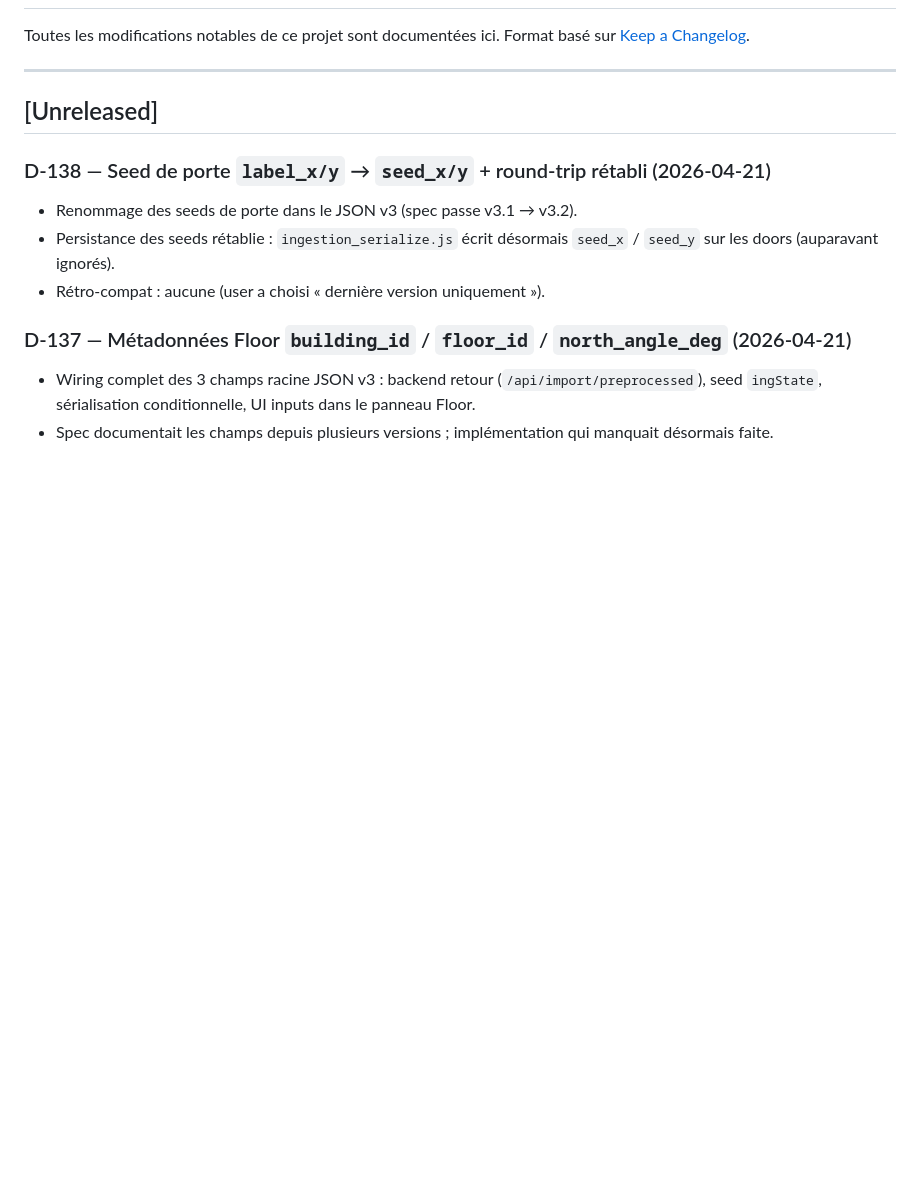
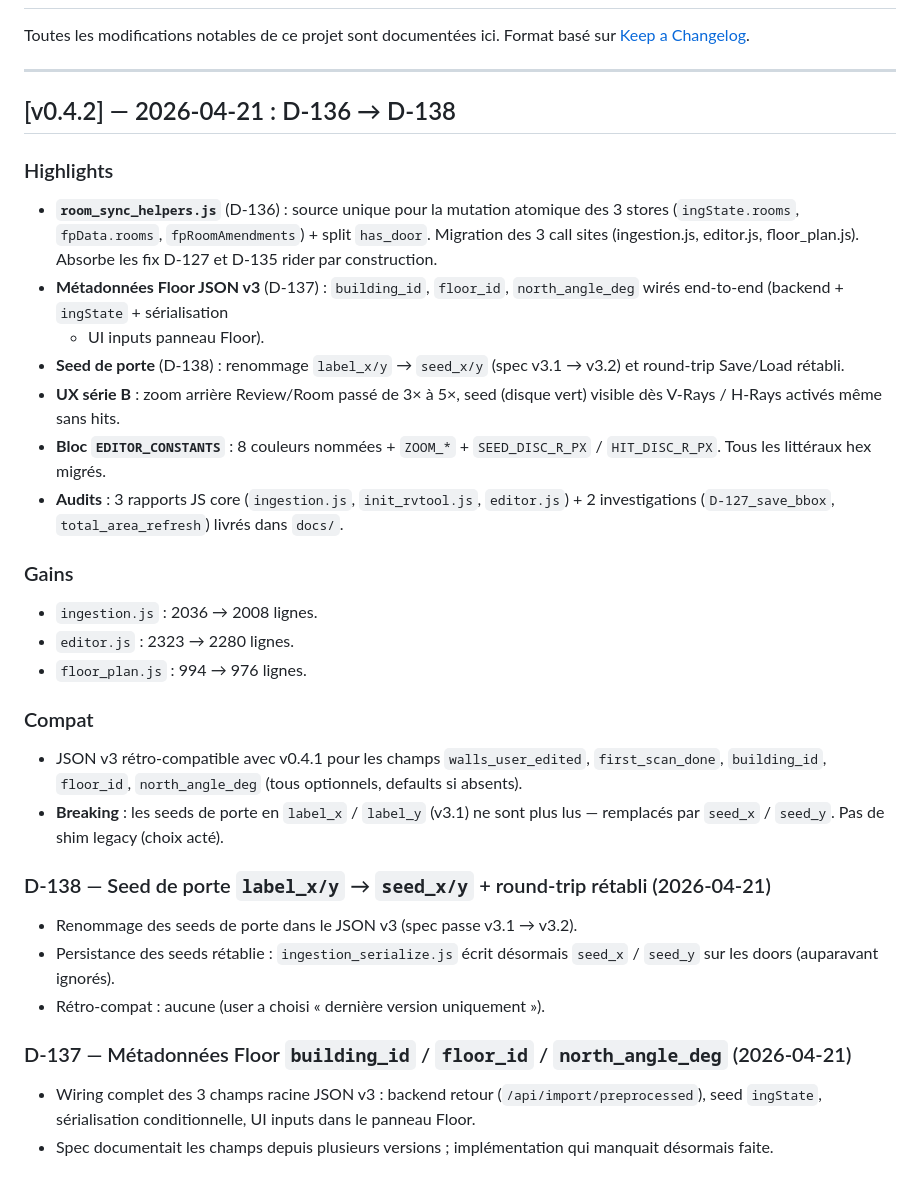
Before and after one commit to pgstudio64/olm, a Markdown page: docs/CHANGELOG.md, the part around the change. Drawn GitHub-style; blank space fills up the shorter version.

Commit message:
Release v0.4.2 : D-136 → D-138
Consolidation CHANGELOG sous v0.4.2 (auparavant section Unreleased).

Highlights :
- D-136 room_sync_helpers.js (source unique mutation 3 stores + split
  has_door ; absorbe fix D-127 + D-135 rider)
- D-137 wiring metadata Floor (building_id / floor_id / north_angle_deg)
- D-138 seeds de porte label_x/y → seed_x/y + round-trip rétabli
- UX série B : zoom arrière 3x → 5x, seed dès V/H-Rays
- Bloc EDITOR_CONSTANTS + 5 rapports audit/investigation
- Gains : ingestion.js -28 l., editor.js -43 l., floor_plan.js -18 l.

Breaking : seeds de porte en label_x/y (v3.1) non lus, remplacés par
seed_x/y (spec v3.2). Pas de shim legacy (choix acté).

Co-Authored-By: Claude Opus 4.7 (1M context) <noreply@anthropic.com>

```diff
--- a/docs/CHANGELOG.md
+++ b/docs/CHANGELOG.md
@@ -5,7 +5,42 @@ Format basé sur [Keep a Changelog](https://keepachangelog.com/fr/1.0.0/).
 
 ---
 
-## [Unreleased]
+## [v0.4.2] — 2026-04-21 : D-136 → D-138
+
+### Highlights
+
+- **`room_sync_helpers.js`** (D-136) : source unique pour la mutation
+  atomique des 3 stores (`ingState.rooms`, `fpData.rooms`,
+  `fpRoomAmendments`) + split `has_door`. Migration des 3 call sites
+  (ingestion.js, editor.js, floor_plan.js). Absorbe les fix D-127 et
+  D-135 rider par construction.
+- **Métadonnées Floor JSON v3** (D-137) : `building_id`, `floor_id`,
+  `north_angle_deg` wirés end-to-end (backend + `ingState` + sérialisation
+  + UI inputs panneau Floor).
+- **Seed de porte** (D-138) : renommage `label_x/y` → `seed_x/y`
+  (spec v3.1 → v3.2) et round-trip Save/Load rétabli.
+- **UX série B** : zoom arrière Review/Room passé de 3× à 5×, seed
+  (disque vert) visible dès V-Rays / H-Rays activés même sans hits.
+- **Bloc `EDITOR_CONSTANTS`** : 8 couleurs nommées + `ZOOM_*` +
+  `SEED_DISC_R_PX` / `HIT_DISC_R_PX`. Tous les littéraux hex migrés.
+- **Audits** : 3 rapports JS core (`ingestion.js`, `init_rvtool.js`,
+  `editor.js`) + 2 investigations (`D-127_save_bbox`,
+  `total_area_refresh`) livrés dans `docs/`.
+
+### Gains
+
+- `ingestion.js` : 2036 → 2008 lignes.
+- `editor.js`    : 2323 → 2280 lignes.
+- `floor_plan.js` : 994 → 976 lignes.
+
+### Compat
+
+- JSON v3 rétro-compatible avec v0.4.1 pour les champs `walls_user_edited`,
+  `first_scan_done`, `building_id`, `floor_id`, `north_angle_deg` (tous
+  optionnels, defaults si absents).
+- **Breaking** : les seeds de porte en `label_x` / `label_y` (v3.1) ne
+  sont plus lus — remplacés par `seed_x` / `seed_y`. Pas de shim legacy
+  (choix acté).
 
 ### D-138 — Seed de porte `label_x/y` → `seed_x/y` + round-trip rétabli (2026-04-21)
 
```
